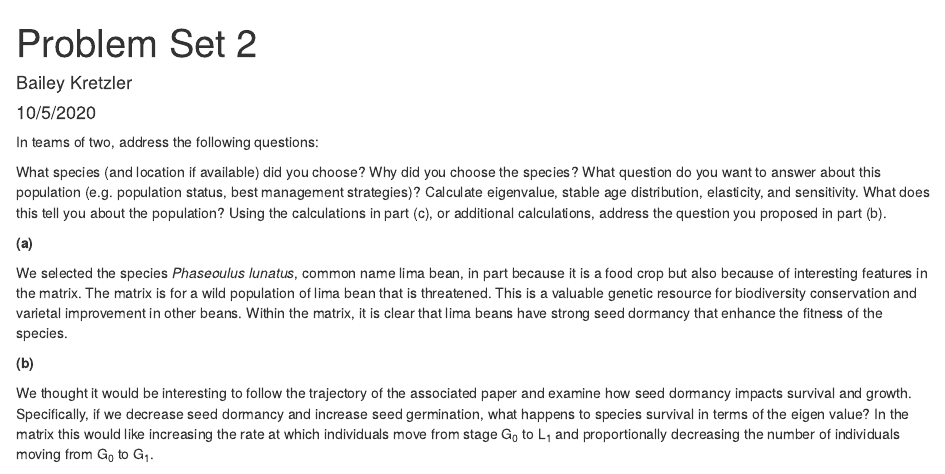
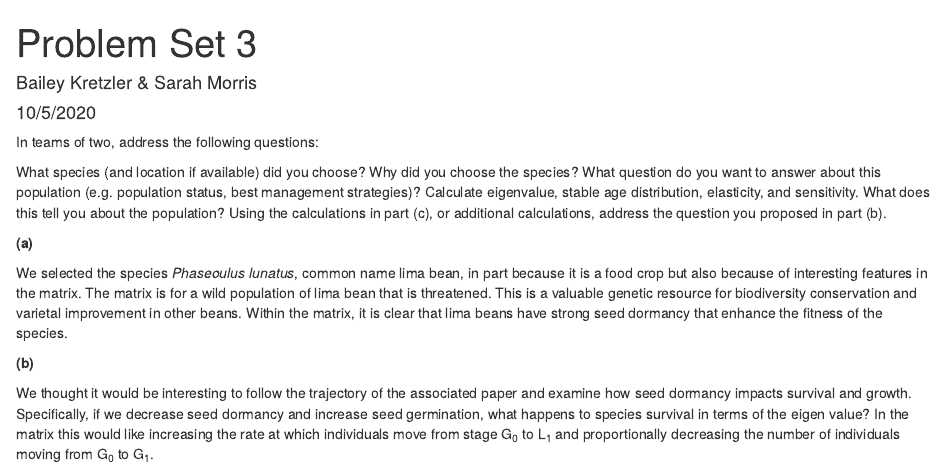
Before and after one commit to skmorris/Phaseolus, an R Markdown document (Problem_Set2.Rmd): the page in a window 1100 px wide, from its top. Rendered offline with R 4.5, knitr and Pandoc, with nearby package versions.

Commit message:
just practicing

```diff
--- a/Problem_Set2.Rmd
+++ b/Problem_Set2.Rmd
@@ -1,6 +1,6 @@
 ---
-title: "Problem Set 2"
-author: "Bailey Kretzler"
+title: "Problem Set 3"
+author: "Bailey Kretzler & Sarah Morris"
 date: "10/5/2020"
 output: html_document
 ---
```
Also changed, not shown: COMPADRE_v.6.20.9.0 (1).RData (added), 2 other files.
